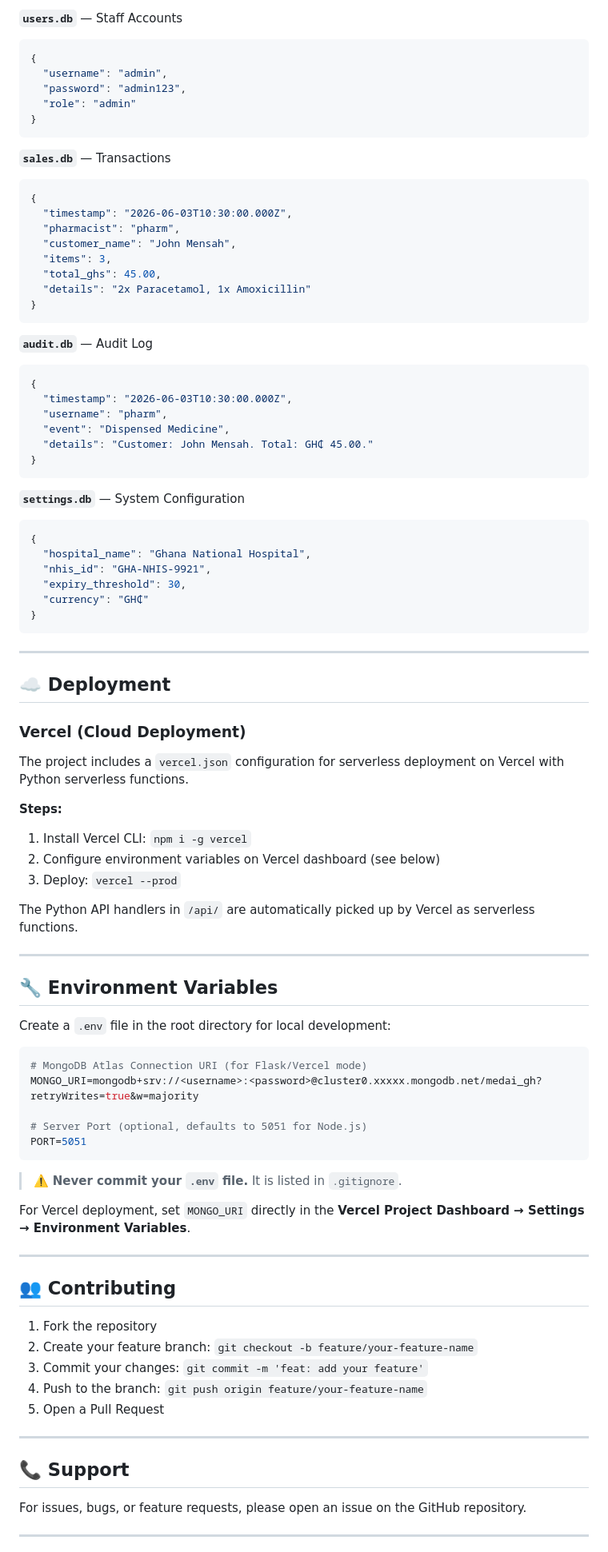
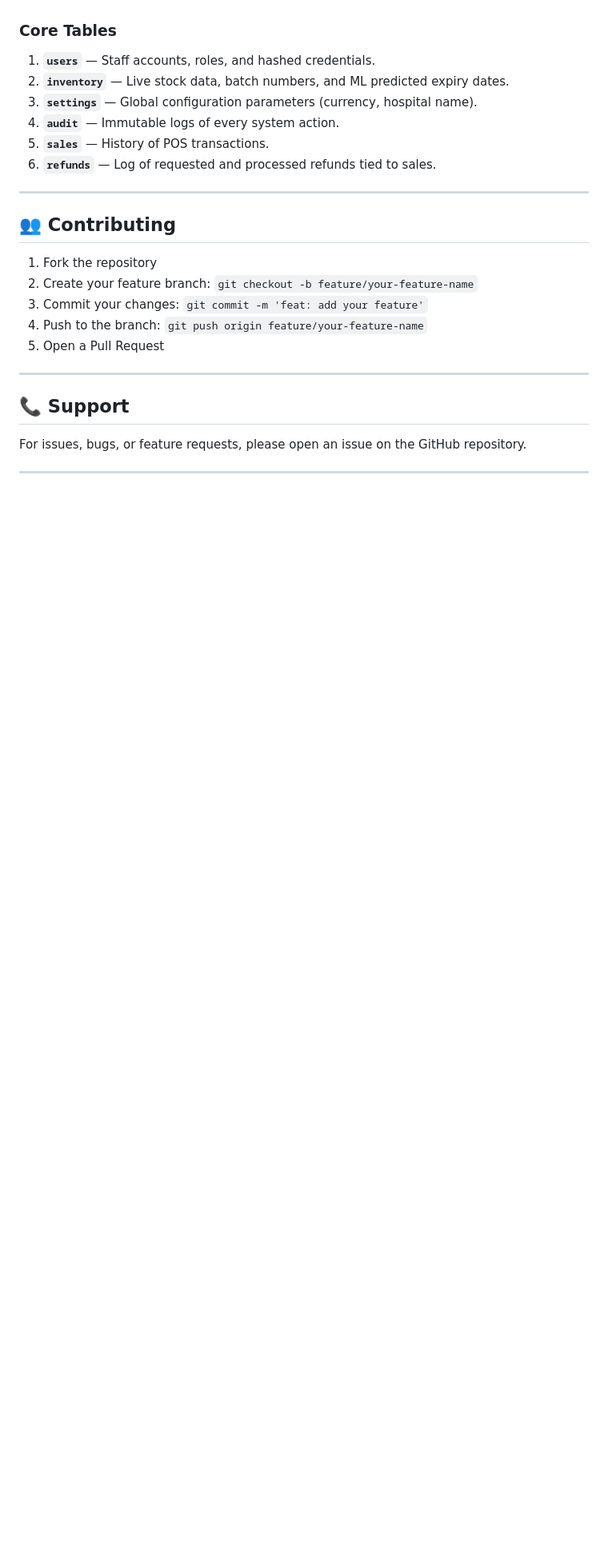
Before and after one commit to khali18/AI-Based, a Markdown page: README.md, the part around one of its changes. Shown at 80% size. GitHub-like rendering; blank space fills up the shorter version.

Commit message:
docs: Update README for 100% offline architecture

````diff
--- a/README.md
+++ b/README.md
@@ -363,76 +278,10 @@ The system uses **NeDB** (embedded, file-based NoSQL) for local deployment and *
-**`users.db`** — Staff Accounts
-```json
-{
-  "username": "admin",
-  "password": "admin123",
-  "role": "admin"
-}
-```
-
-**`sales.db`** — Transactions
-```json
-{
-  "timestamp": "2026-06-03T10:30:00.000Z",
-  "pharmacist": "pharm",
-  "customer_name": "John Mensah",
-  "items": 3,
-  "total_ghs": 45.00,
-  "details": "2x Paracetamol, 1x Amoxicillin"
-}
-```
-
-**`audit.db`** — Audit Log
-```json
-{
-  "timestamp": "2026-06-03T10:30:00.000Z",
-  "username": "pharm",
-  "event": "Dispensed Medicine",
-  "details": "Customer: John Mensah. Total: GH₵ 45.00."
-}
-```
-
-**`settings.db`** — System Configuration
-```json
-{
-  "hospital_name": "Ghana National Hospital",
-  "nhis_id": "GHA-NHIS-9921",
-  "expiry_threshold": 30,
-  "currency": "GH₵"
-}
-```
-
----
-
-## ☁️ Deployment
-
-### Vercel (Cloud Deployment)
-
-The project includes a `vercel.json` configuration for serverless deployment on Vercel with Python serverless functions.
-
-**Steps:**
-1. Install Vercel CLI: `npm i -g vercel`
-2. Configure environment variables on Vercel dashboard (see below)
-3. Deploy: `vercel --prod`
-
-The Python API handlers in `/api/` are automatically picked up by Vercel as serverless functions.
-
----
-
-## 🔧 Environment Variables
-
-Create a `.env` file in the root directory for local development:
-
-```env
-# MongoDB Atlas Connection URI (for Flask/Vercel mode)
-MONGO_URI=mongodb+srv://<username>:<password>@cluster0.xxxxx.mongodb.net/medai_gh?retryWrites=true&w=majority
-
-# Server Port (optional, defaults to 5051 for Node.js)
-PORT=5051
-```
-
-> ⚠️ **Never commit your `.env` file.** It is listed in `.gitignore`.
-
-For Vercel deployment, set `MONGO_URI` directly in the **Vercel Project Dashboard → Settings → Environment Variables**.
+### Core Tables
+1. **`users`** — Staff accounts, roles, and hashed credentials.
+2. **`inventory`** — Live stock data, batch numbers, and ML predicted expiry dates.
+3. **`settings`** — Global configuration parameters (currency, hospital name).
+4. **`audit`** — Immutable logs of every system action.
+5. **`sales`** — History of POS transactions.
+6. **`refunds`** — Log of requested and processed refunds tied to sales.
 
 ---
 
````
Also changed, not shown: other parts of README.md (+61 -146 lines).
